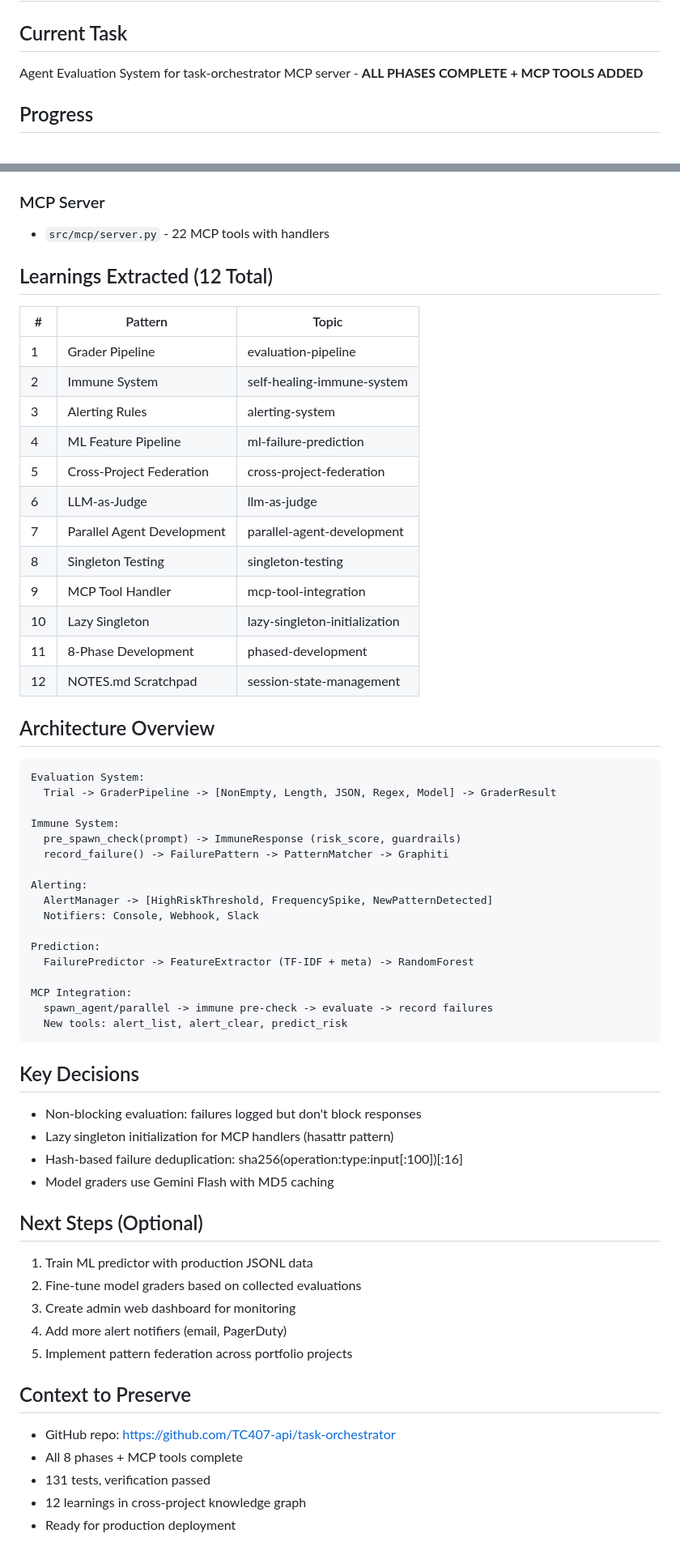
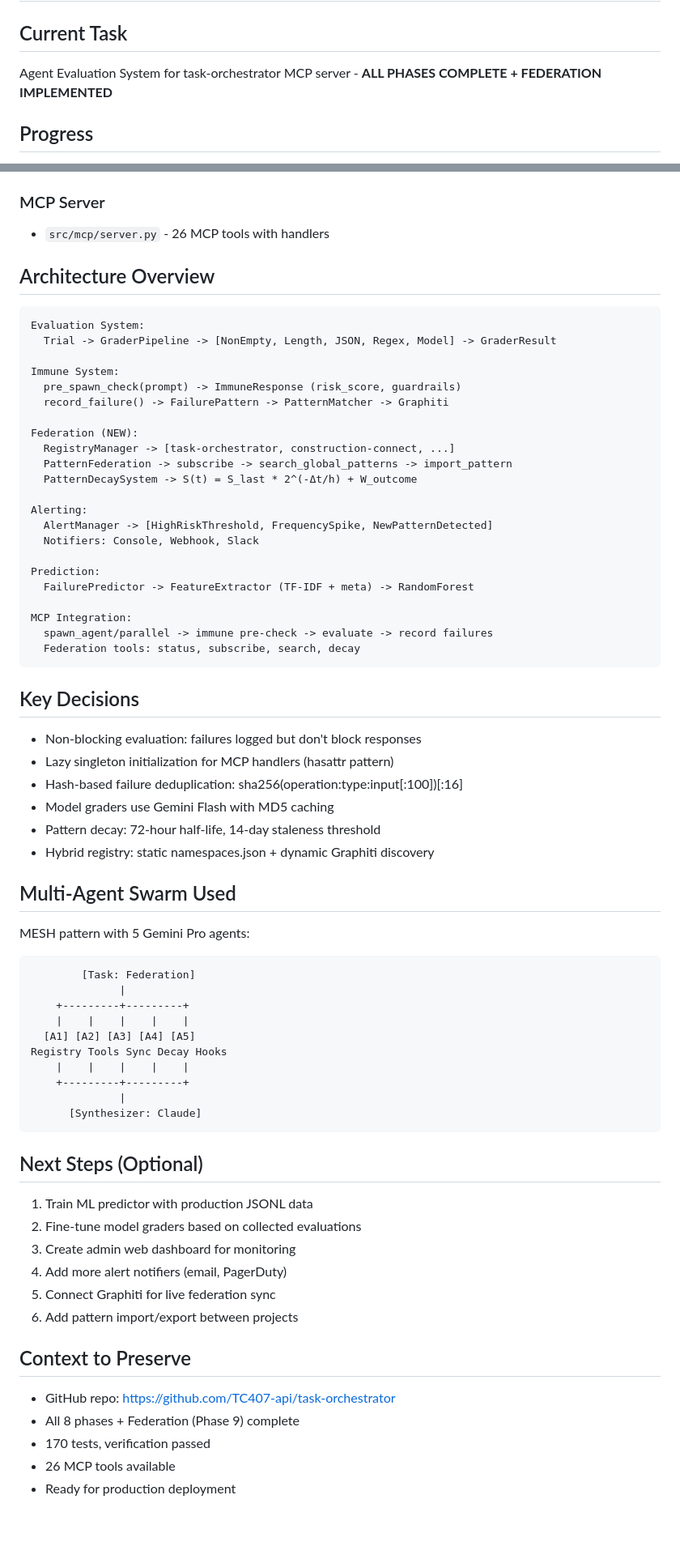
Before and after one commit to TC407-api/task-orchestrator, a Markdown page: NOTES.md, 2 parts joined by grey strips. Shown at 81% size. Drawn GitHub-style; blank space fills up the shorter version.

````diff
--- a/NOTES.md
+++ b/NOTES.md
@@ -1,7 +1,7 @@
 # Session State - 2026-01-12
 
 ## Current Task
-Agent Evaluation System for task-orchestrator MCP server - **ALL PHASES COMPLETE + MCP TOOLS ADDED**
+Agent Evaluation System for task-orchestrator MCP server - **ALL PHASES COMPLETE + FEDERATION IMPLEMENTED**
 
 ## Progress
 - [x] Phase 1: Foundation (Trial, Graders, Export, Integration)
@@ -66,23 +76,7 @@ Prediction (NEW):     predict_risk
 - `src/evaluation/prediction/classifier.py` - FailurePredictor
 
 ### MCP Server
-- `src/mcp/server.py` - 22 MCP tools with handlers
-
-## Learnings Extracted (12 Total)
-| # | Pattern | Topic |
-|---|---------|-------|
-| 1 | Grader Pipeline | evaluation-pipeline |
-| 2 | Immune System | self-healing-immune-system |
-| 3 | Alerting Rules | alerting-system |
-| 4 | ML Feature Pipeline | ml-failure-prediction |
-| 5 | Cross-Project Federation | cross-project-federation |
-| 6 | LLM-as-Judge | llm-as-judge |
-| 7 | Parallel Agent Development | parallel-agent-development |
-| 8 | Singleton Testing | singleton-testing |
-| 9 | MCP Tool Handler | mcp-tool-integration |
-| 10 | Lazy Singleton | lazy-singleton-initialization |
-| 11 | 8-Phase Development | phased-development |
-| 12 | NOTES.md Scratchpad | session-state-management |
+- `src/mcp/server.py` - 26 MCP tools with handlers
 
 ## Architecture Overview
 ```
@@ -93,6 +87,11 @@ Immune System:
   pre_spawn_check(prompt) -> ImmuneResponse (risk_score, guardrails)
   record_failure() -> FailurePattern -> PatternMatcher -> Graphiti
 
+Federation (NEW):
+  RegistryManager -> [task-orchestrator, construction-connect, ...]
+  PatternFederation -> subscribe -> search_global_patterns -> import_pattern
+  PatternDecaySystem -> S(t) = S_last * 2^(-Δt/h) + W_outcome
+
 Alerting:
   AlertManager -> [HighRiskThreshold, FrequencySpike, NewPatternDetected]
   Notifiers: Console, Webhook, Slack
@@ -102,7 +101,7 @@ Prediction:
 
 MCP Integration:
   spawn_agent/parallel -> immune pre-check -> evaluate -> record failures
-  New tools: alert_list, alert_clear, predict_risk
+  Federation tools: status, subscribe, search, decay
 ```
 
 ## Key Decisions
@@ -110,17 +109,35 @@ MCP Integration:
 - Lazy singleton initialization for MCP handlers (hasattr pattern)
 - Hash-based failure deduplication: sha256(operation:type:input[:100])[:16]
 - Model graders use Gemini Flash with MD5 caching
+- Pattern decay: 72-hour half-life, 14-day staleness threshold
+- Hybrid registry: static namespaces.json + dynamic Graphiti discovery
+
+## Multi-Agent Swarm Used
+MESH pattern with 5 Gemini Pro agents:
+```
+        [Task: Federation]
+              |
+    +---------+---------+
+    |    |    |    |    |
+  [A1] [A2] [A3] [A4] [A5]
+Registry Tools Sync Decay Hooks
+    |    |    |    |    |
+    +---------+---------+
+              |
+      [Synthesizer: Claude]
+```
 
 ## Next Steps (Optional)
 1. Train ML predictor with production JSONL data
 2. Fine-tune model graders based on collected evaluations
 3. Create admin web dashboard for monitoring
 4. Add more alert notifiers (email, PagerDuty)
-5. Implement pattern federation across portfolio projects
+5. Connect Graphiti for live federation sync
+6. Add pattern import/export between projects
 
 ## Context to Preserve
 - GitHub repo: https://github.com/TC407-api/task-orchestrator
-- All 8 phases + MCP tools complete
-- 131 tests, verification passed
-- 12 learnings in cross-project knowledge graph
+- All 8 phases + Federation (Phase 9) complete
+- 170 tests, verification passed
+- 26 MCP tools available
 - Ready for production deployment
````
Also changed, not shown: other parts of NOTES.md (+26 -16 lines).
